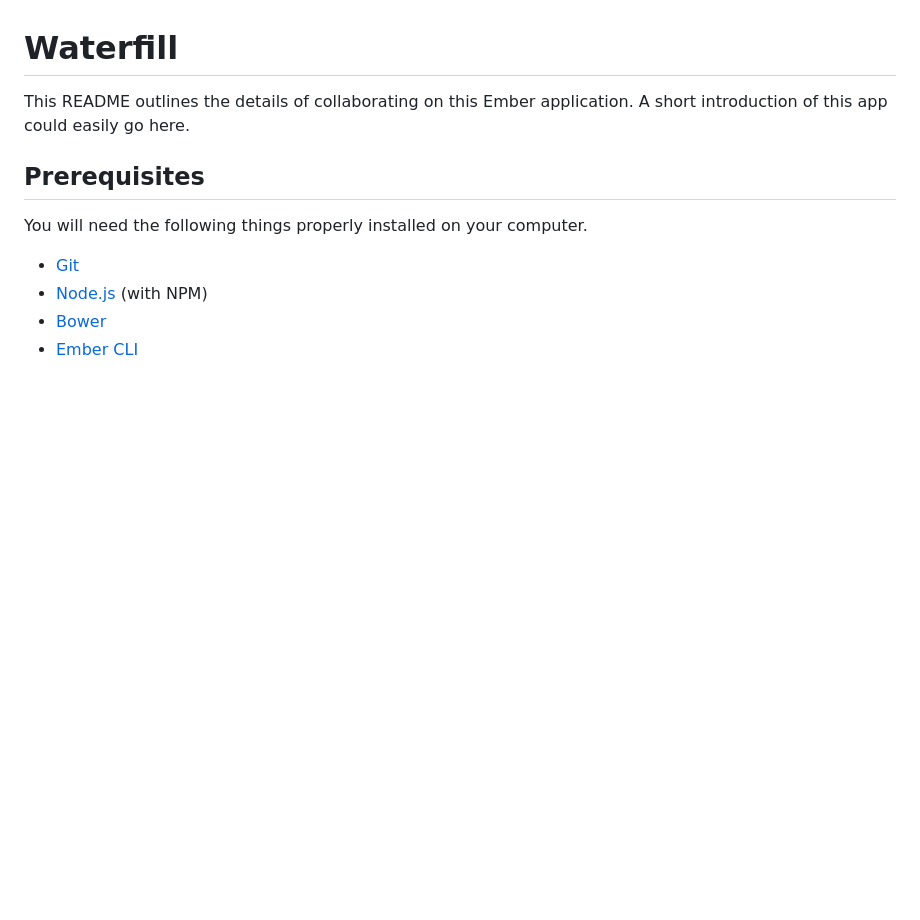
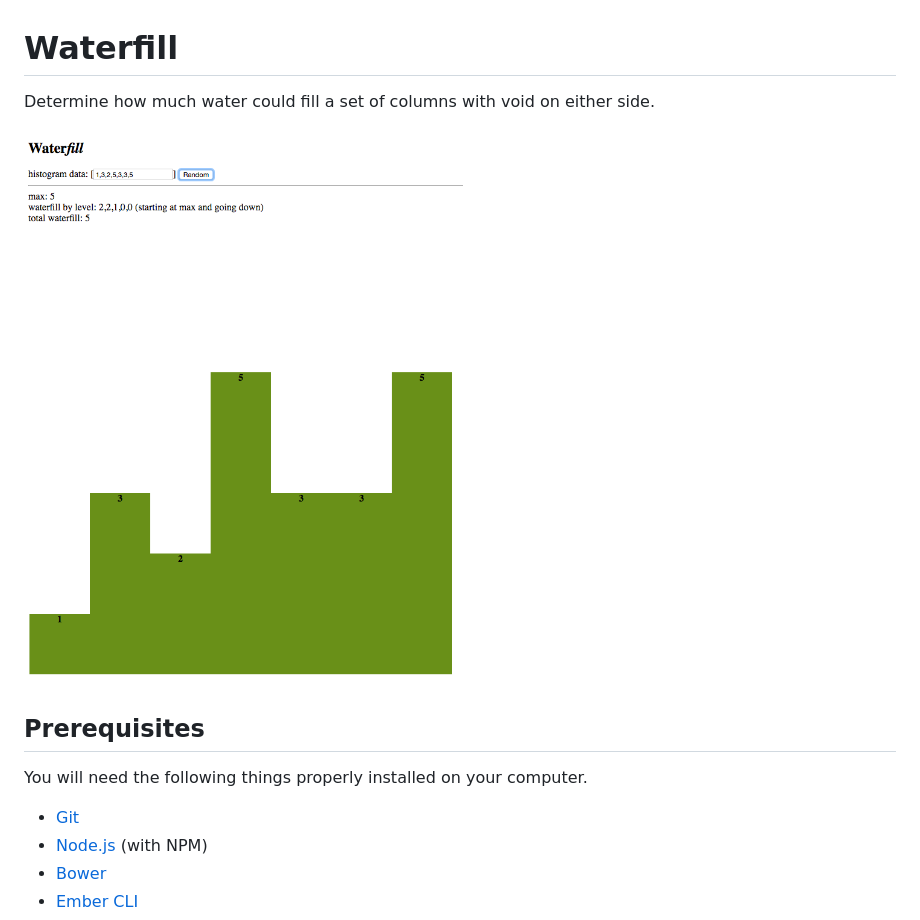
Before and after one commit to bargar/waterfill, a Markdown page: README.md, the part around the change. GitHub-like rendering; pictures changed too: screenshot.png (added); blank space fills up the shorter version.

Commit message:
add screenshot to README.md

```diff
--- a/README.md
+++ b/README.md
@@ -1,7 +1,8 @@
 # Waterfill
 
-This README outlines the details of collaborating on this Ember application.
-A short introduction of this app could easily go here.
+Determine how much water could fill a set of columns with void on either side.
+
+![Screenshot](https://raw.githubusercontent.com/bargar/waterfill/master/screenshot.png)
 
 ## Prerequisites
 
```
